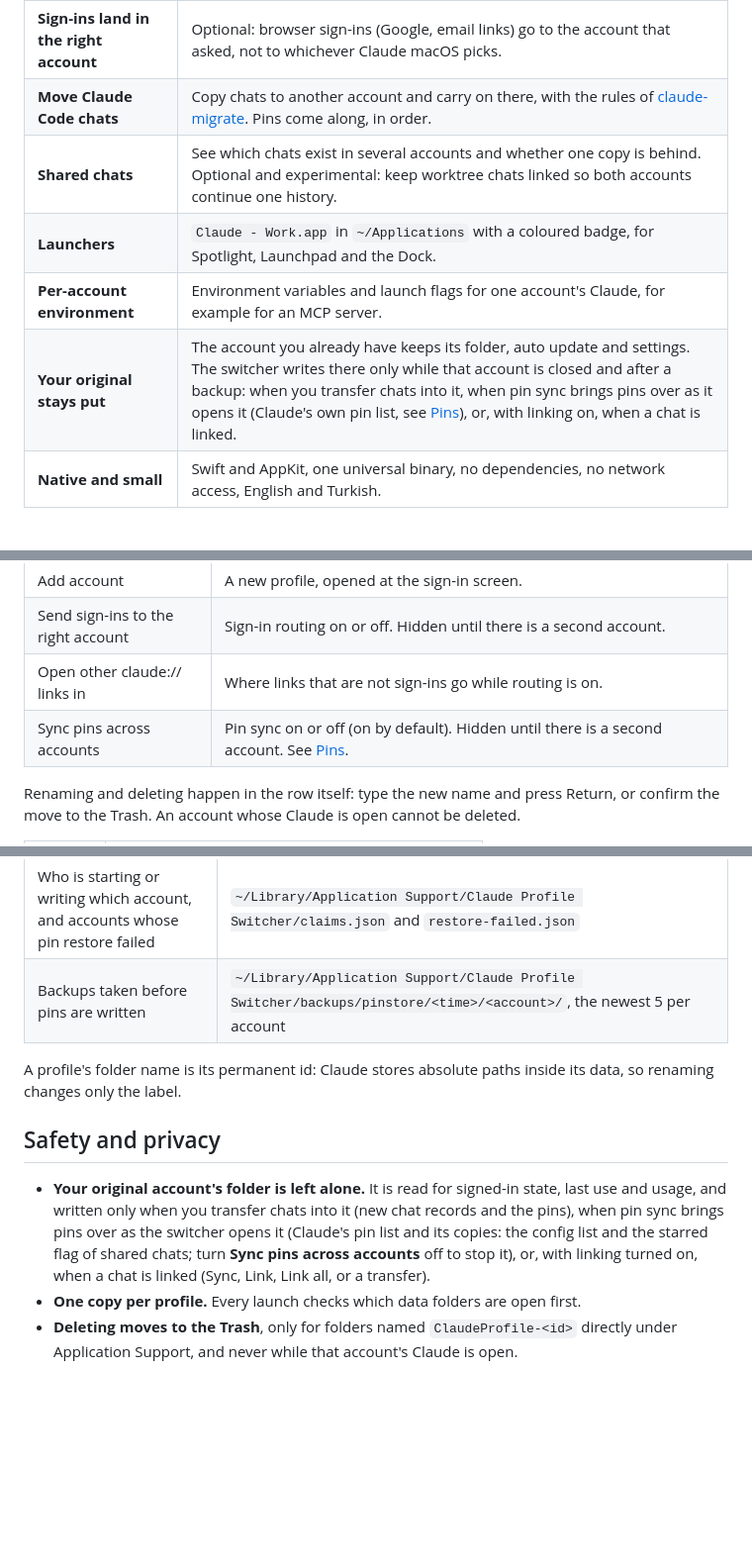
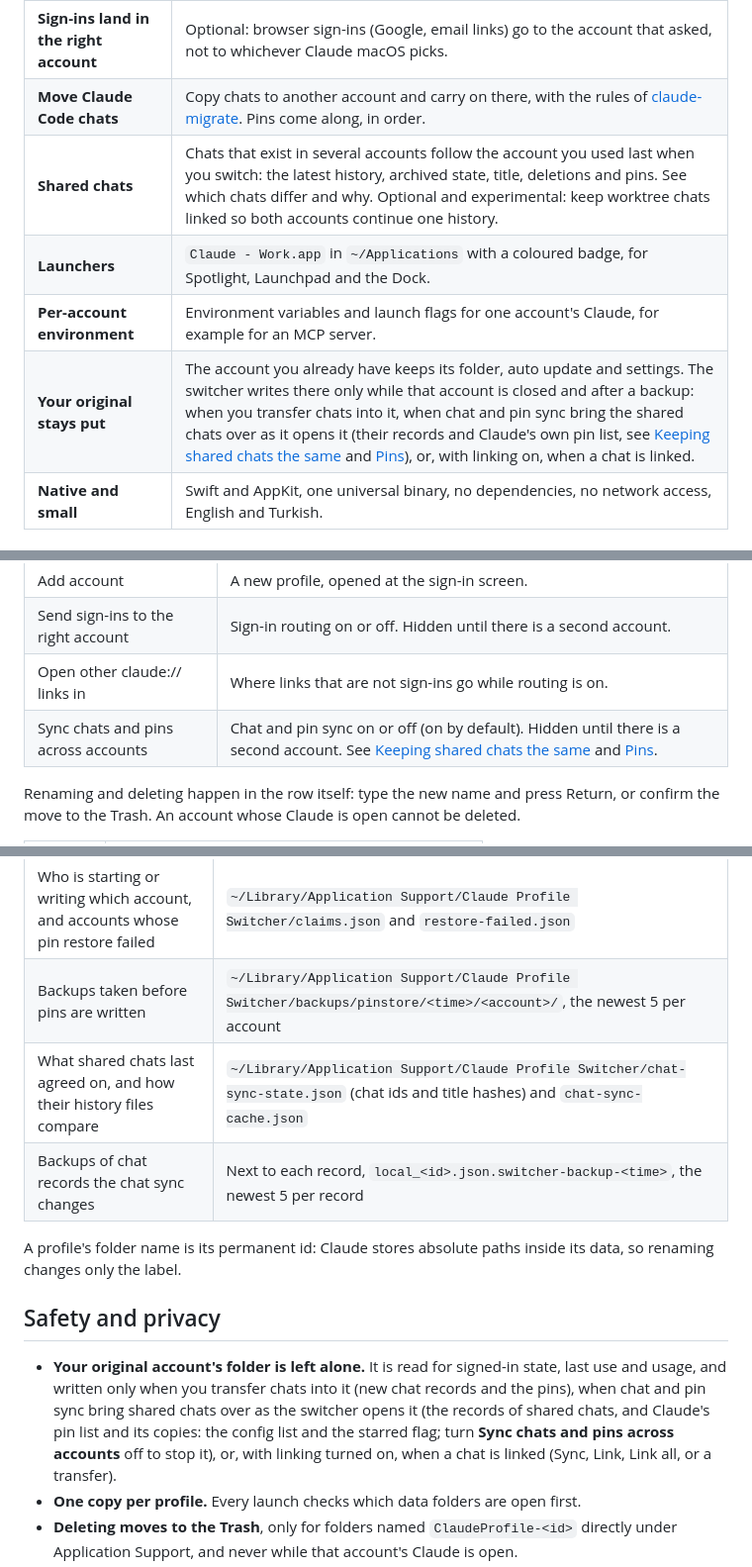
Before and after one commit to onlyilkr/claude-profile-switcher, a Markdown page: README.md, 3 parts joined by grey strips. Shown at 99% size. Rendered like a GitHub page; blank space fills up the shorter version.

```diff
--- a/README.md
+++ b/README.md
@@ -104,10 +104,10 @@ Three things about Claude on macOS shape the design (as observed with Claude Des
 | **Add an account in one click** | A fresh profile opens Claude at its sign-in screen. Sign in and you are done. |
 | **Sign-ins land in the right account** | Optional: browser sign-ins (Google, email links) go to the account that asked, not to whichever Claude macOS picks. |
 | **Move Claude Code chats** | Copy chats to another account and carry on there, with the rules of [claude-migrate](https://github.com/onlyilkr/claude-migrate). Pins come along, in order. |
-| **Shared chats** | See which chats exist in several accounts and whether one copy is behind. Optional and experimental: keep worktree chats linked so both accounts continue one history. |
+| **Shared chats** | Chats that exist in several accounts follow the account you used last when you switch: the latest history, archived state, title, deletions and pins. See which chats differ and why. Optional and experimental: keep worktree chats linked so both accounts continue one history. |
 | **Launchers** | `Claude - Work.app` in `~/Applications` with a coloured badge, for Spotlight, Launchpad and the Dock. |
 | **Per-account environment** | Environment variables and launch flags for one account's Claude, for example for an MCP server. |
-| **Your original stays put** | The account you already have keeps its folder, auto update and settings. The switcher writes there only while that account is closed and after a backup: when you transfer chats into it, when pin sync brings pins over as it opens it (Claude's own pin list, see [Pins](#pins)), or, with linking on, when a chat is linked. |
+| **Your original stays put** | The account you already have keeps its folder, auto update and settings. The switcher writes there only while that account is closed and after a backup: when you transfer chats into it, when chat and pin sync bring the shared chats over as it opens it (their records and Claude's own pin list, see [Keeping shared chats the same](#keeping-shared-chats-the-same) and [Pins](#pins)), or, with linking on, when a chat is linked. |
 | **Native and small** | Swift and AppKit, one universal binary, no dependencies, no network access, English and Turkish. |
 
 ## Install
@@ -178,7 +178,7 @@ make install    # builds, copies to ~/Applications, opens it
 | Add account | A new profile, opened at the sign-in screen. |
 | Send sign-ins to the right account | Sign-in routing on or off. Hidden until there is a second account. |
 | Open other claude:// links in | Where links that are not sign-ins go while routing is on. |
-| Sync pins across accounts | Pin sync on or off (on by default). Hidden until there is a second account. See [Pins](#pins). |
+| Sync chats and pins across accounts | Chat and pin sync on or off (on by default). Hidden until there is a second account. See [Keeping shared chats the same](#keeping-shared-chats-the-same) and [Pins](#pins). |
 
 Renaming and deleting happen in the row itself: type the new name and press Return, or confirm the move
 to the Trash. An account whose Claude is open cannot be deleted.
@@ -533,6 +565,8 @@ Claude is closed.
 | Link list and backups of replaced transcripts | `~/Library/Application Support/Claude Profile Switcher/links.json` and `backups/transcripts/` |
 | Who is starting or writing which account, and accounts whose pin restore failed | `~/Library/Application Support/Claude Profile Switcher/claims.json` and `restore-failed.json` |
 | Backups taken before pins are written | `~/Library/Application Support/Claude Profile Switcher/backups/pinstore/<time>/<account>/`, the newest 5 per account |
+| What shared chats last agreed on, and how their history files compare | `~/Library/Application Support/Claude Profile Switcher/chat-sync-state.json` (chat ids and title hashes) and `chat-sync-cache.json` |
+| Backups of chat records the chat sync changes | Next to each record, `local_<id>.json.switcher-backup-<time>`, the newest 5 per record |
 
 A profile's folder name is its permanent id: Claude stores absolute paths inside its data, so
 renaming changes only the label.
@@ -540,8 +574,8 @@ renaming changes only the label.
 ## Safety and privacy
 
 - **Your original account's folder is left alone.** It is read for signed-in state, last use and usage, and
-  written only when you transfer chats into it (new chat records and the pins), when pin sync brings pins over as the
-  switcher opens it (Claude's pin list and its copies: the config list and the starred flag of shared chats; turn **Sync pins across accounts** off to stop it),
+  written only when you transfer chats into it (new chat records and the pins), when chat and pin sync bring shared chats over as the
+  switcher opens it (the records of shared chats, and Claude's pin list and its copies: the config list and the starred flag; turn **Sync chats and pins across accounts** off to stop it),
   or, with linking turned on, when a chat is linked (Sync, Link, Link all, or a transfer).
 - **One copy per profile.** Every launch checks which data folders are open first.
 - **Deleting moves to the Trash**, only for folders named `ClaudeProfile-<id>` directly under Application
```
Also changed, not shown: other parts of README.md (+40 -8 lines), CHANGELOG.md (+17 -0 lines), docs/images/panel-dark.png, docs/images/panel-light.png, 12 other files.
